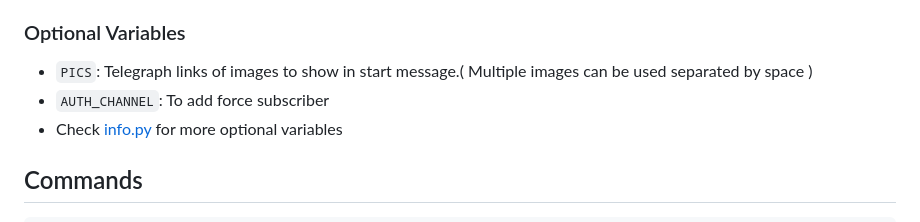
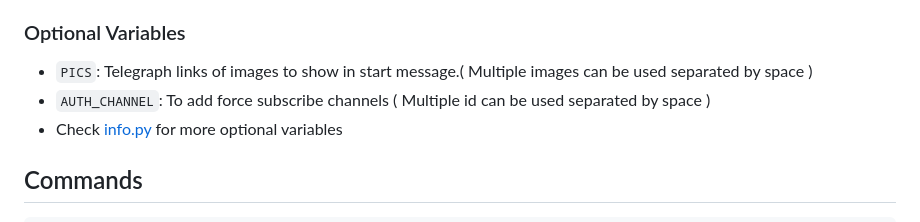
Before and after one commit to HA-Bots/Auto-Filter-Bot, a Markdown page: README.md, the part around the change. Rendered like a GitHub page.

Commit message:
multiple AUTH_CHANNEL

```diff
--- a/README.md
+++ b/README.md
@@ -53,7 +53,7 @@
 * `URL`: add your app link
 ### Optional Variables
 * `PICS`: Telegraph links of images to show in start message.( Multiple images can be used separated by space )
-* `AUTH_CHANNEL`: To add force subscriber
+* `AUTH_CHANNEL`: To add force subscribe channels ( Multiple id can be used separated by space )
 * Check [info.py](https://github.com/HansakaAnuhas-TG/AutoFilterBot-Beta/blob/main/info.py) for more optional variables
 
 ## Commands
```
